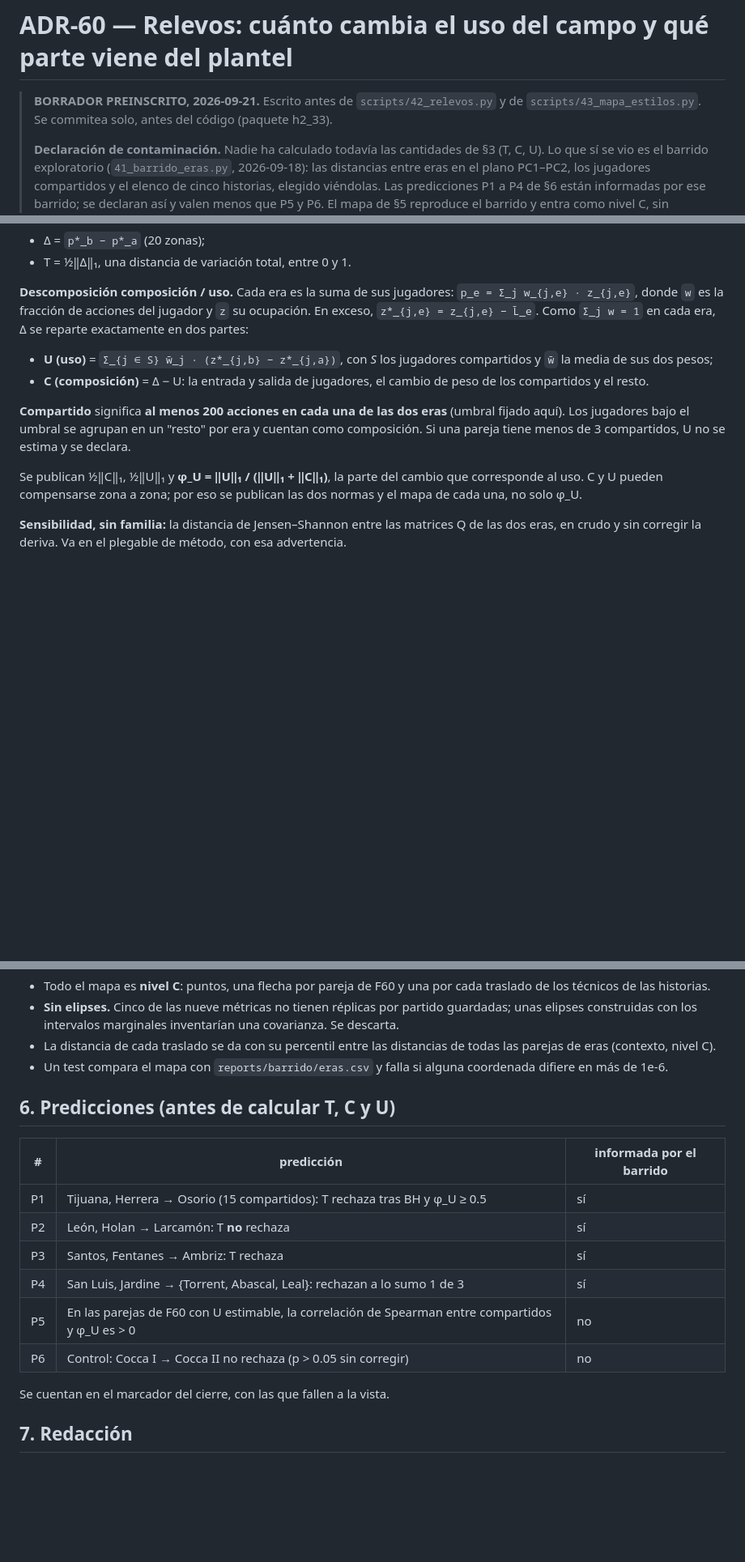
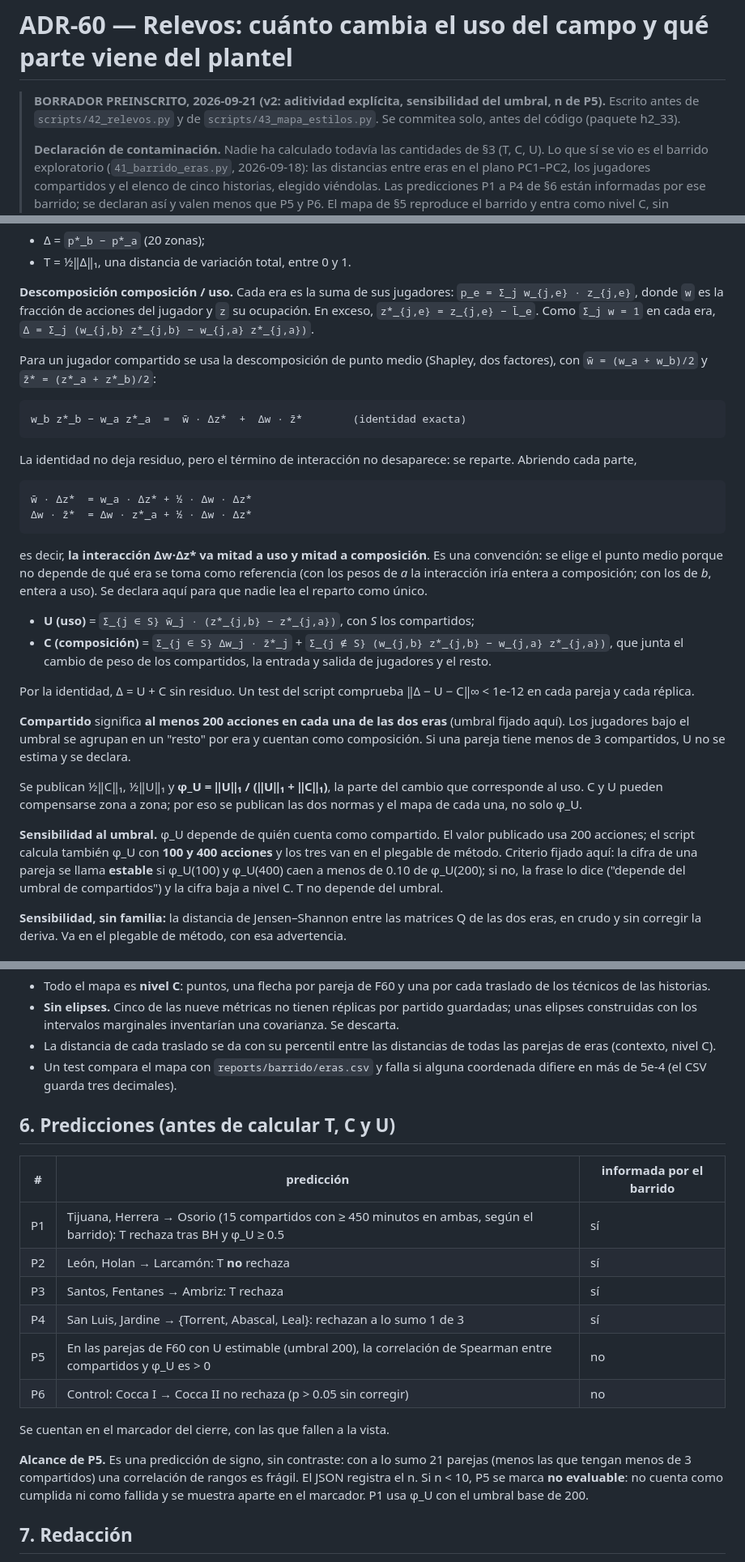
Before and after one commit to romoruz/Hackathon-ISAC-2026--La-Historia-de-un-Entrenador-a-trav-s-de-los-Datos-, a Markdown page: docs/preinscritos/ADR-60_BORRADOR.md, 3 parts joined by grey strips. Shown at 81% size. Drawn GitHub-style; blank space fills up the shorter version.

Commit message:
ADR-60 v2 (la aprobada): aditividad explícita, sensibilidad del umbral, n de P5. 35d30fb llevaba la v1 por un error de descarga; no hay código ni cálculos entre ambos

````diff
--- a/docs/preinscritos/ADR-60_BORRADOR.md
+++ b/docs/preinscritos/ADR-60_BORRADOR.md
@@ -1,6 +1,6 @@
 # ADR-60 — Relevos: cuánto cambia el uso del campo y qué parte viene del plantel
 
-> **BORRADOR PREINSCRITO, 2026-09-21.** Escrito antes de `scripts/42_relevos.py`
+> **BORRADOR PREINSCRITO, 2026-09-21 (v2: aditividad explícita, sensibilidad del umbral, n de P5).** Escrito antes de `scripts/42_relevos.py`
 > y de `scripts/43_mapa_estilos.py`. Se commitea solo, antes del código
 > (paquete h2_33).
 >
@@ -70,12 +70,36 @@ es lo que protege de la deriva del proveedor (ADR-53).
 **Descomposición composición / uso.** Cada era es la suma de sus jugadores:
 `p_e = Σ_j w_{j,e} · z_{j,e}`, donde `w` es la fracción de acciones del jugador
 y `z` su ocupación. En exceso, `z*_{j,e} = z_{j,e} − L̄_e`. Como `Σ_j w = 1` en
-cada era, Δ se reparte exactamente en dos partes:
+cada era, `Δ = Σ_j (w_{j,b} z*_{j,b} − w_{j,a} z*_{j,a})`.
 
-- **U (uso)** = `Σ_{j ∈ S} w̄_j · (z*_{j,b} − z*_{j,a})`, con *S* los jugadores
-  compartidos y `w̄` la media de sus dos pesos;
-- **C (composición)** = Δ − U: la entrada y salida de jugadores, el cambio de
-  peso de los compartidos y el resto.
+Para un jugador compartido se usa la descomposición de punto medio (Shapley,
+dos factores), con `w̄ = (w_a + w_b)/2` y `z̄* = (z*_a + z*_b)/2`:
+
+```
+w_b z*_b − w_a z*_a  =  w̄ · Δz*  +  Δw · z̄*        (identidad exacta)
+```
+
+La identidad no deja residuo, pero el término de interacción no desaparece: se
+reparte. Abriendo cada parte,
+
+```
+w̄ · Δz*  = w_a · Δz* + ½ · Δw · Δz*
+Δw · z̄*  = Δw · z*_a + ½ · Δw · Δz*
+```
+
+es decir, **la interacción Δw·Δz\* va mitad a uso y mitad a composición**. Es
+una convención: se elige el punto medio porque no depende de qué era se toma
+como referencia (con los pesos de *a* la interacción iría entera a
+composición; con los de *b*, entera a uso). Se declara aquí para que nadie lea
+el reparto como único.
+
+- **U (uso)** = `Σ_{j ∈ S} w̄_j · (z*_{j,b} − z*_{j,a})`, con *S* los compartidos;
+- **C (composición)** = `Σ_{j ∈ S} Δw_j · z̄*_j` + `Σ_{j ∉ S} (w_{j,b} z*_{j,b} − w_{j,a} z*_{j,a})`,
+  que junta el cambio de peso de los compartidos, la entrada y salida de
+  jugadores y el resto.
+
+Por la identidad, Δ = U + C sin residuo. Un test del script comprueba
+‖Δ − U − C‖∞ < 1e-12 en cada pareja y cada réplica.
 
 **Compartido** significa **al menos 200 acciones en cada una de las dos eras**
 (umbral fijado aquí). Los jugadores bajo el umbral se agrupan en un "resto"
@@ -85,6 +109,13 @@ compartidos, U no se estima y se declara.
 Se publican ½‖C‖₁, ½‖U‖₁ y **φ_U = ‖U‖₁ / (‖U‖₁ + ‖C‖₁)**, la parte del cambio
 que corresponde al uso. C y U pueden compensarse zona a zona; por eso se
 publican las dos normas y el mapa de cada una, no solo φ_U.
+
+**Sensibilidad al umbral.** φ_U depende de quién cuenta como compartido. El
+valor publicado usa 200 acciones; el script calcula también φ_U con **100 y
+400 acciones** y los tres van en el plegable de método. Criterio fijado aquí:
+la cifra de una pareja se llama **estable** si φ_U(100) y φ_U(400) caen a menos
+de 0.10 de φ_U(200); si no, la frase lo dice ("depende del umbral de
+compartidos") y la cifra baja a nivel C. T no depende del umbral.
 
 **Sensibilidad, sin familia:** la distancia de Jensen–Shannon entre las
 matrices Q de las dos eras, en crudo y sin corregir la deriva. Va en el
@@ -119,20 +150,26 @@ estandarización y el mismo signo. Los nombres de los ejes, "dominio con balón"
 - La distancia de cada traslado se da con su percentil entre las distancias de
   todas las parejas de eras (contexto, nivel C).
 - Un test compara el mapa con `reports/barrido/eras.csv` y falla si alguna
-  coordenada difiere en más de 1e-6.
+  coordenada difiere en más de 5e-4 (el CSV guarda tres decimales).
 
 ## 6. Predicciones (antes de calcular T, C y U)
 
 | # | predicción | informada por el barrido |
 |---|---|---|
-| P1 | Tijuana, Herrera → Osorio (15 compartidos): T rechaza tras BH y φ_U ≥ 0.5 | sí |
+| P1 | Tijuana, Herrera → Osorio (15 compartidos con ≥ 450 minutos en ambas, según el barrido): T rechaza tras BH y φ_U ≥ 0.5 | sí |
 | P2 | León, Holan → Larcamón: T **no** rechaza | sí |
 | P3 | Santos, Fentanes → Ambriz: T rechaza | sí |
 | P4 | San Luis, Jardine → {Torrent, Abascal, Leal}: rechazan a lo sumo 1 de 3 | sí |
-| P5 | En las parejas de F60 con U estimable, la correlación de Spearman entre compartidos y φ_U es > 0 | no |
+| P5 | En las parejas de F60 con U estimable (umbral 200), la correlación de Spearman entre compartidos y φ_U es > 0 | no |
 | P6 | Control: Cocca I → Cocca II no rechaza (p > 0.05 sin corregir) | no |
 
 Se cuentan en el marcador del cierre, con las que fallen a la vista.
+
+**Alcance de P5.** Es una predicción de signo, sin contraste: con a lo sumo
+21 parejas (menos las que tengan menos de 3 compartidos) una correlación de
+rangos es frágil. El JSON registra el n. Si n < 10, P5 se marca **no
+evaluable**: no cuenta como cumplida ni como fallida y se muestra aparte en el
+marcador. P1 usa φ_U con el umbral base de 200.
 
 ## 7. Redacción
 
````
